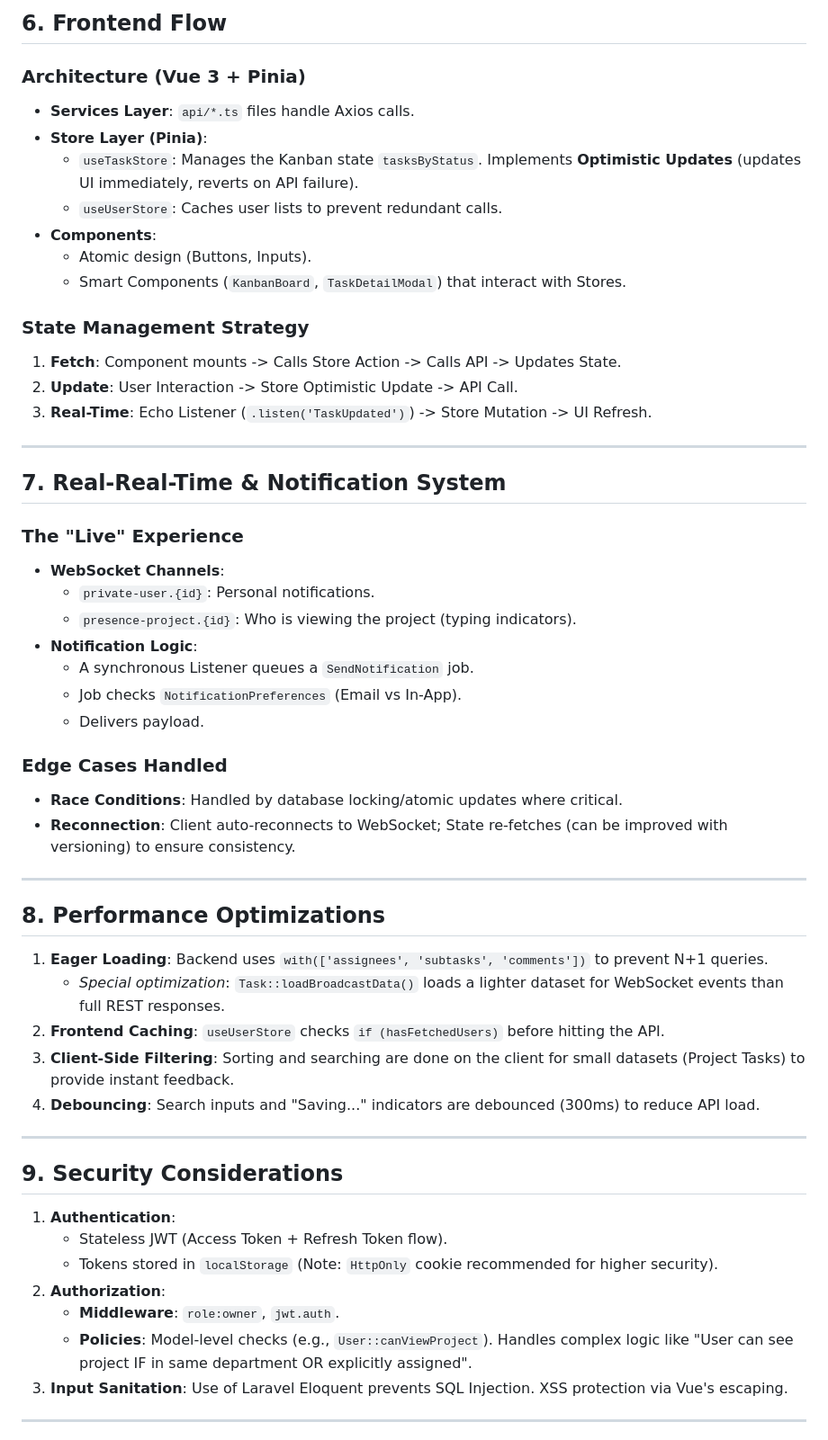
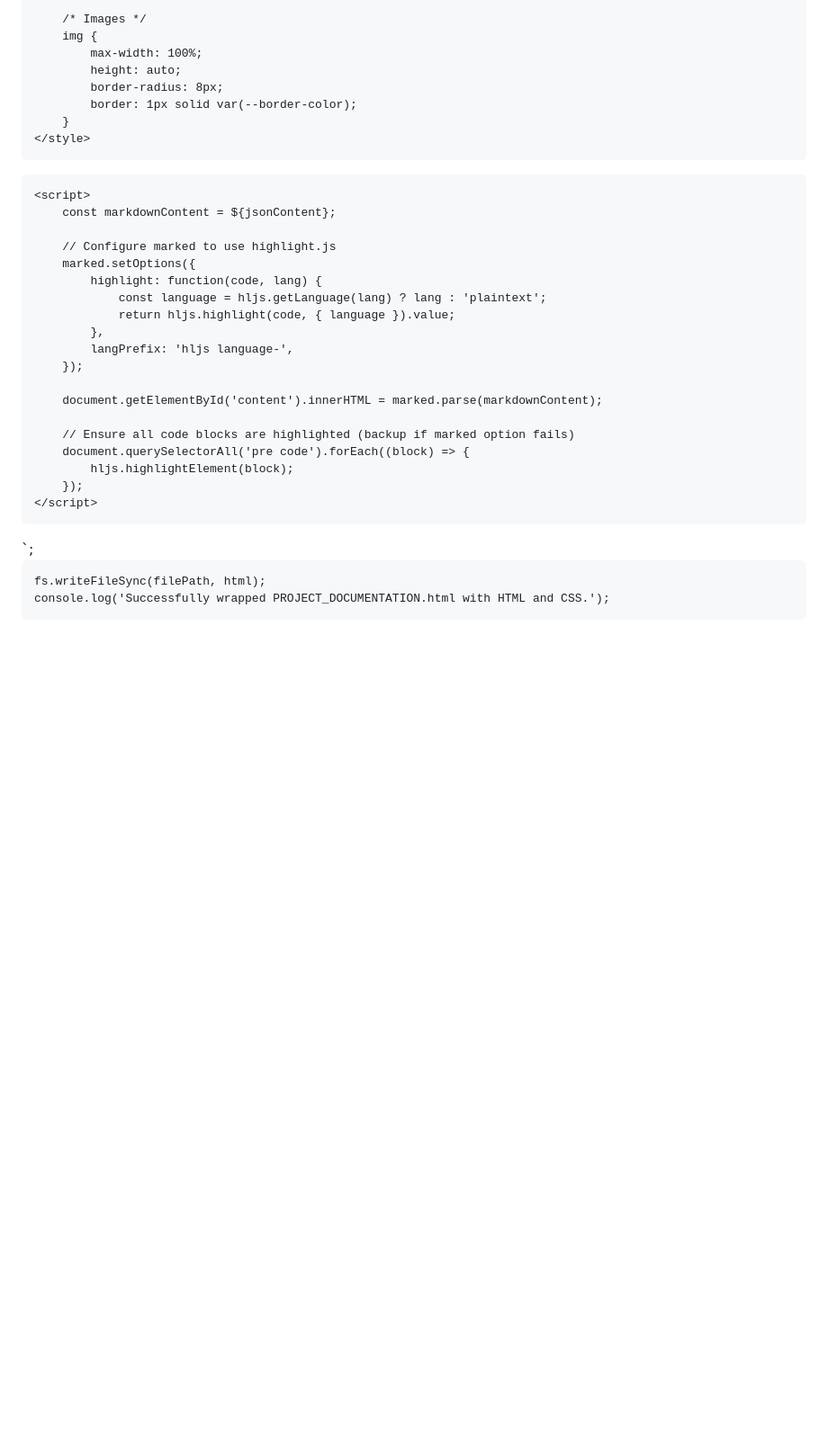
Before and after one commit to NIBRAS19/project-management-tool-ui, a Markdown page: PROJECT_DOCUMENTATION.md, the part around one of its changes. Shown at 90% size. Drawn GitHub-style; blank space fills up the shorter version.

```diff
--- a/PROJECT_DOCUMENTATION.md
+++ b/PROJECT_DOCUMENTATION.md
@@ -128,58 +190,40 @@ Laravel Events implements the `ShouldBroadcast` interface:
 
-## 6. Frontend Flow
+        /* Images */
+        img {
+            max-width: 100%;
+            height: auto;
+            border-radius: 8px;
+            border: 1px solid var(--border-color);
+        }
+    </style>
+</head>
+<body>
+    <div class="container">
+        <div id="content"></div>
+    </div>
 
-### Architecture (Vue 3 + Pinia)
-*   **Services Layer**: `api/*.ts` files handle Axios calls.
-*   **Store Layer (Pinia)**:
-    *   `useTaskStore`: Manages the Kanban state `tasksByStatus`. Implements **Optimistic Updates** (updates UI immediately, reverts on API failure).
-    *   `useUserStore`: Caches user lists to prevent redundant calls.
-*   **Components**:
-    *   Atomic design (Buttons, Inputs).
-    *   Smart Components (`KanbanBoard`, `TaskDetailModal`) that interact with Stores.
+    <script>
+        const markdownContent = ${jsonContent};
 
-### State Management Strategy
-1.  **Fetch**: Component mounts -> Calls Store Action -> Calls API -> Updates State.
-2.  **Update**: User Interaction -> Store Optimistic Update -> API Call.
-3.  **Real-Time**: Echo Listener (`.listen('TaskUpdated')`) -> Store Mutation -> UI Refresh.
+        // Configure marked to use highlight.js
+        marked.setOptions({
+            highlight: function(code, lang) {
+                const language = hljs.getLanguage(lang) ? lang : 'plaintext';
+                return hljs.highlight(code, { language }).value;
+            },
+            langPrefix: 'hljs language-',
+        });
 
----
+        document.getElementById('content').innerHTML = marked.parse(markdownContent);
 
-## 7. Real-Real-Time & Notification System
+        // Ensure all code blocks are highlighted (backup if marked option fails)
+        document.querySelectorAll('pre code').forEach((block) => {
+            hljs.highlightElement(block);
+        });
+    </script>
+</body>
+</html>`;
 
-### The "Live" Experience
-*   **WebSocket Channels**:
-    *   `private-user.{id}`: Personal notifications.
-    *   `presence-project.{id}`: Who is viewing the project (typing indicators).
-*   **Notification Logic**:
-    *   A synchronous Listener queues a `SendNotification` job.
-    *   Job checks `NotificationPreferences` (Email vs In-App).
-    *   Delivers payload.
+    fs.writeFileSync(filePath, html);
+    console.log('Successfully wrapped PROJECT_DOCUMENTATION.html with HTML and CSS.');
 
-### Edge Cases Handled
-*   **Race Conditions**: Handled by database locking/atomic updates where critical.
-*   **Reconnection**: Client auto-reconnects to WebSocket; State re-fetches (can be improved with versioning) to ensure consistency.
-
----
-
-## 8. Performance Optimizations
-
-1.  **Eager Loading**: Backend uses `with(['assignees', 'subtasks', 'comments'])` to prevent N+1 queries.
-    *   *Special optimization*: `Task::loadBroadcastData()` loads a lighter dataset for WebSocket events than full REST responses.
-2.  **Frontend Caching**: `useUserStore` checks `if (hasFetchedUsers)` before hitting the API.
-3.  **Client-Side Filtering**: Sorting and searching are done on the client for small datasets (Project Tasks) to provide instant feedback.
-4.  **Debouncing**: Search inputs and "Saving..." indicators are debounced (300ms) to reduce API load.
-
----
-
-## 9. Security Considerations
-
-1.  **Authentication**:
-    *   Stateless JWT (Access Token + Refresh Token flow).
-    *   Tokens stored in `localStorage` (Note: `HttpOnly` cookie recommended for higher security).
-2.  **Authorization**:
-    *   **Middleware**: `role:owner`, `jwt.auth`.
-    *   **Policies**: Model-level checks (e.g., `User::canViewProject`). Handles complex logic like "User can see project IF in same department OR explicitly assigned".
-3.  **Input Sanitation**: Use of Laravel Eloquent prevents SQL Injection. XSS protection via Vue's escaping.
-
----
-
```
Also changed, not shown: other parts of PROJECT_DOCUMENTATION.md (+165 -140 lines).
